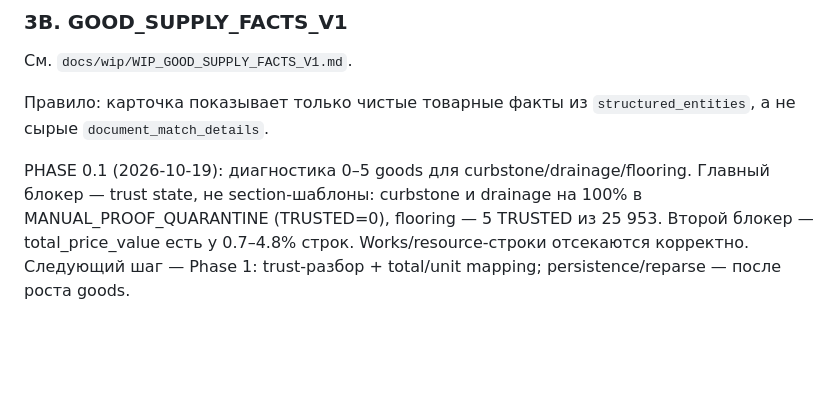
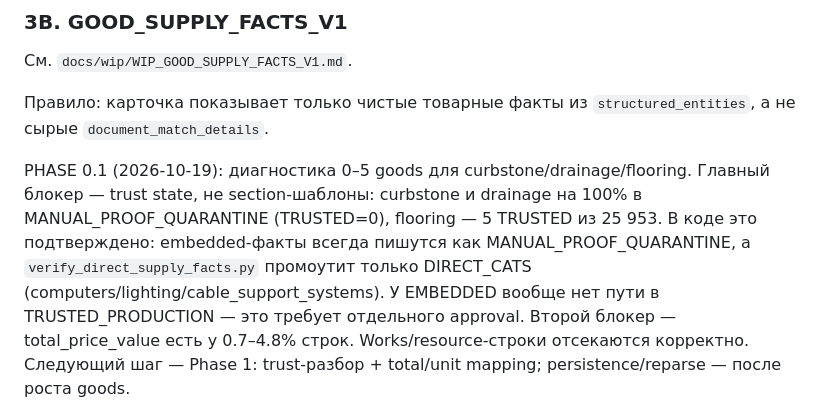
Before and after one commit to wanga1712/construction-opportunity-intelligence, a Markdown page: docs/wip/WIP_DODELKI_SEQUENCE_2026-10-14.md, the part around the change. Drawn GitHub-style; blank space fills up the shorter version.

```diff
--- a/docs/wip/WIP_DODELKI_SEQUENCE_2026-10-14.md
+++ b/docs/wip/WIP_DODELKI_SEQUENCE_2026-10-14.md
@@ -381,6 +381,10 @@ CABLE_SUPPORT_SYSTEMS DONE (2026-10-19): обёртка над общим дви
 PHASE 0.1 (2026-10-19): диагностика 0–5 goods для curbstone/drainage/flooring.
 Главный блокер — trust state, не section-шаблоны: curbstone и drainage на 100%
 в MANUAL_PROOF_QUARANTINE (TRUSTED=0), flooring — 5 TRUSTED из 25 953.
+В коде это подтверждено: embedded-факты всегда пишутся как
+MANUAL_PROOF_QUARANTINE, а `verify_direct_supply_facts.py` промоутит только
+DIRECT_CATS (computers/lighting/cable_support_systems). У EMBEDDED вообще нет
+пути в TRUSTED_PRODUCTION — это требует отдельного approval.
 Второй блокер — total_price_value есть у 0.7–4.8% строк. Works/resource-строки
 отсекаются корректно. Следующий шаг — Phase 1: trust-разбор + total/unit
 mapping; persistence/reparse — после роста goods.
```
Also changed, not shown: docs/wip/WIP_GOOD_SUPPLY_FACTS_V1.md (+23 -3 lines).
